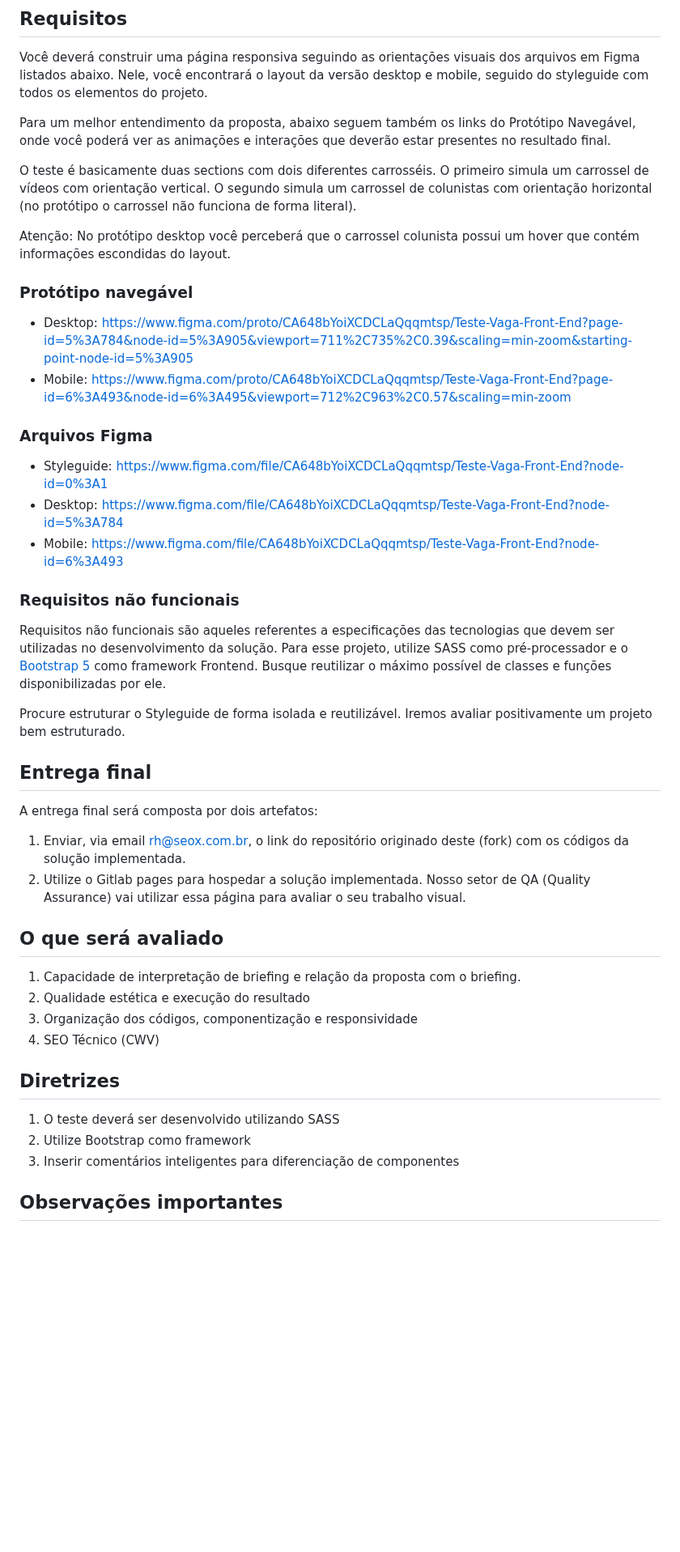
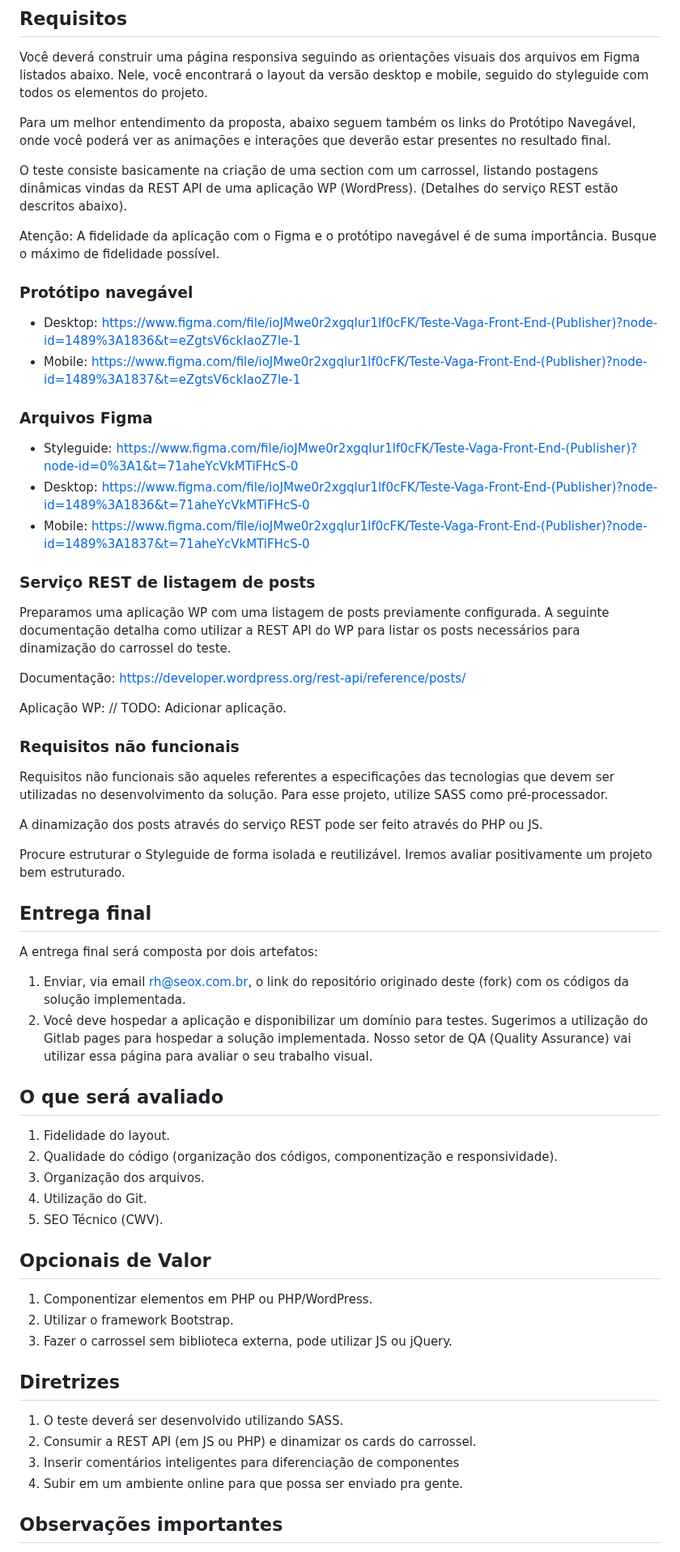
Before and after one commit to chelwillians/seox, a Markdown page: README.md, the part around one of its changes. Shown at 81% size. Drawn GitHub-style; blank space fills up the shorter version.

Commit message:
Primeira versão do teste, sem a aplicação REST

```diff
--- a/README.md
+++ b/README.md
@@ -13,24 +13,34 @@ Você deverá construir uma página responsiva seguindo as orientações visuais
 
 Para um melhor entendimento da proposta, abaixo seguem também os links do Protótipo Navegável, onde você poderá ver as animações e interações que deverão estar presentes no resultado final.
 
-O teste é basicamente duas sections com dois diferentes carrosséis. O primeiro simula um carrossel de vídeos com orientação vertical. O segundo simula um carrossel de colunistas com orientação horizontal (no protótipo o carrossel não funciona de forma literal).
+O teste consiste basicamente na criação de uma section com um carrossel, listando postagens dinâmicas vindas da REST API de uma aplicação WP (WordPress). (Detalhes do serviço REST estão descritos abaixo).
 
-Atenção: No protótipo desktop você perceberá que o carrossel colunista possui um hover que contém  informações escondidas do layout.
+Atenção: A fidelidade da aplicação com o Figma e o protótipo navegável é de suma importância. Busque o máximo de fidelidade possível.
 
 ### Protótipo navegável
 
-- Desktop: https://www.figma.com/proto/CA648bYoiXCDCLaQqqmtsp/Teste-Vaga-Front-End?page-id=5%3A784&node-id=5%3A905&viewport=711%2C735%2C0.39&scaling=min-zoom&starting-point-node-id=5%3A905
-- Mobile: https://www.figma.com/proto/CA648bYoiXCDCLaQqqmtsp/Teste-Vaga-Front-End?page-id=6%3A493&node-id=6%3A495&viewport=712%2C963%2C0.57&scaling=min-zoom
+- Desktop: https://www.figma.com/file/ioJMwe0r2xgqlur1lf0cFK/Teste-Vaga-Front-End-(Publisher)?node-id=1489%3A1836&t=eZgtsV6ckIaoZ7le-1
+- Mobile: https://www.figma.com/file/ioJMwe0r2xgqlur1lf0cFK/Teste-Vaga-Front-End-(Publisher)?node-id=1489%3A1837&t=eZgtsV6ckIaoZ7le-1
 
 ### Arquivos Figma
 
-- Styleguide: https://www.figma.com/file/CA648bYoiXCDCLaQqqmtsp/Teste-Vaga-Front-End?node-id=0%3A1
-- Desktop: https://www.figma.com/file/CA648bYoiXCDCLaQqqmtsp/Teste-Vaga-Front-End?node-id=5%3A784
-- Mobile: https://www.figma.com/file/CA648bYoiXCDCLaQqqmtsp/Teste-Vaga-Front-End?node-id=6%3A493
+- Styleguide: https://www.figma.com/file/ioJMwe0r2xgqlur1lf0cFK/Teste-Vaga-Front-End-(Publisher)?node-id=0%3A1&t=71aheYcVkMTiFHcS-0
+- Desktop: https://www.figma.com/file/ioJMwe0r2xgqlur1lf0cFK/Teste-Vaga-Front-End-(Publisher)?node-id=1489%3A1836&t=71aheYcVkMTiFHcS-0
+- Mobile: https://www.figma.com/file/ioJMwe0r2xgqlur1lf0cFK/Teste-Vaga-Front-End-(Publisher)?node-id=1489%3A1837&t=71aheYcVkMTiFHcS-0
+
+### Serviço REST de listagem de posts
+
+Preparamos uma aplicação WP com uma listagem de posts previamente configurada. A seguinte documentação detalha como utilizar a REST API do WP para listar os posts necessários para dinamização do carrossel do teste.
+
+Documentação: https://developer.wordpress.org/rest-api/reference/posts/
+
+Aplicação WP: // TODO: Adicionar aplicação.
 
 ### Requisitos não funcionais
 
-Requisitos não funcionais são aqueles referentes a especificações das tecnologias que devem ser utilizadas no desenvolvimento da solução. Para esse projeto, utilize SASS como pré-processador e o [Bootstrap 5](https://getbootstrap.com/docs/5.0/customize/sass/) como framework Frontend. Busque reutilizar o máximo possível de classes e funções disponibilizadas por ele.
+Requisitos não funcionais são aqueles referentes a especificações das tecnologias que devem ser utilizadas no desenvolvimento da solução. Para esse projeto, utilize SASS como pré-processador.
+
+A dinamização dos posts através do serviço REST pode ser feito através do PHP ou JS.
 
 Procure estruturar o Styleguide de forma isolada e reutilizável. Iremos avaliar positivamente um projeto bem estruturado.
 
@@ -39,20 +49,28 @@ Procure estruturar o Styleguide de forma isolada e reutilizável. Iremos avaliar
 A entrega final será composta por dois artefatos:
 
 1. Enviar, via email rh@seox.com.br, o link do repositório originado deste (fork) com os códigos da solução implementada.
-2. Utilize o Gitlab pages para hospedar a solução implementada. Nosso setor de QA (Quality Assurance) vai utilizar essa página para avaliar o seu trabalho visual.
+2. Você deve hospedar a aplicação e disponibilizar um domínio para testes. Sugerimos a utilização do Gitlab pages para hospedar a solução implementada. Nosso setor de QA (Quality Assurance) vai utilizar essa página para avaliar o seu trabalho visual.
 
 ## O que será avaliado
 
-1. Capacidade de interpretação de briefing e relação da proposta com o briefing.
-2. Qualidade estética e execução do resultado
-3. Organização dos códigos, componentização e responsividade
-4. SEO Técnico (CWV)
+1. Fidelidade do layout.
+2. Qualidade do código (organização dos códigos, componentização e responsividade).
+3. Organização dos arquivos.
+4. Utilização do Git.
+5. SEO Técnico (CWV).
+
+## Opcionais de Valor
+
+1. Componentizar elementos em PHP ou PHP/WordPress.
+2. Utilizar o framework Bootstrap.
+3. Fazer o carrossel sem biblioteca externa, pode utilizar JS ou jQuery.
 
 ## Diretrizes
 
-1. O teste deverá ser desenvolvido utilizando SASS
-2. Utilize Bootstrap como framework
+1. O teste deverá ser desenvolvido utilizando SASS.
+2. Consumir a REST API (em JS ou PHP) e dinamizar os cards do carrossel.
 3. Inserir comentários inteligentes para diferenciação de componentes
+4. Subir em um ambiente online para que possa ser enviado pra gente.
 
 ## Observações importantes
 
```
Also changed, not shown: other parts of README.md (+1 -1 lines).
